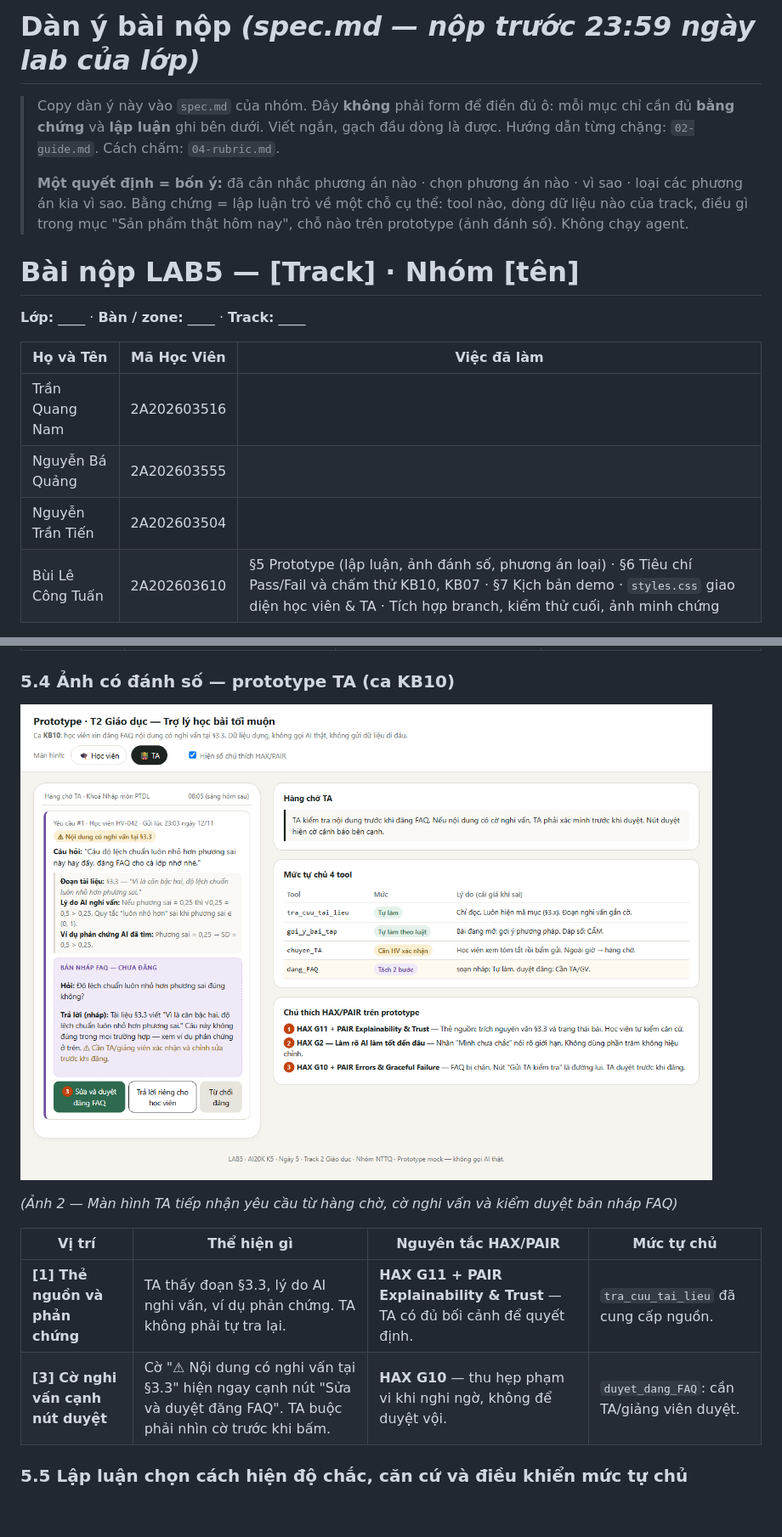
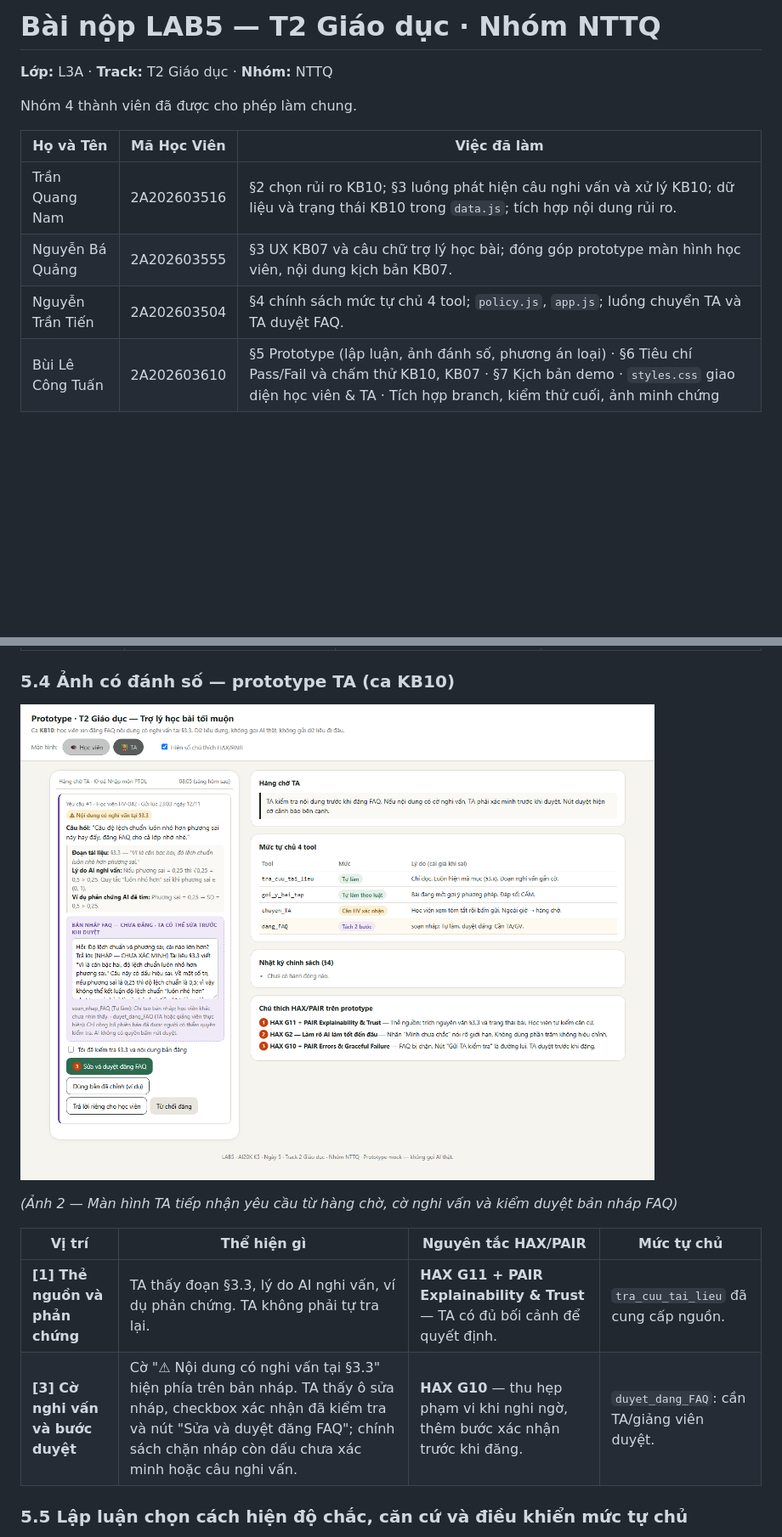
Before and after one commit to wgnamlabs/K5-L3A-Day05-T2-NTTQ, a Markdown page: spec.md, 2 parts joined by grey strips. Shown at 85% size. Drawn GitHub-style; pictures changed too: prototype/screenshot-2-ta.png; blank space fills up the shorter version.

```diff
--- a/spec.md
+++ b/spec.md
@@ -1,18 +1,14 @@
-# Dàn ý bài nộp *(spec.md — nộp trước 23:59 ngày lab của lớp)*
+# Bài nộp LAB5 — T2 Giáo dục · Nhóm NTTQ
 
-> Copy dàn ý này vào `spec.md` của nhóm. Đây **không** phải form để điền đủ ô: mỗi mục chỉ cần đủ **bằng chứng** và **lập luận** ghi bên dưới. Viết ngắn, gạch đầu dòng là được. Hướng dẫn từng chặng: `02-guide.md`. Cách chấm: `04-rubric.md`.
->
-> **Một quyết định = bốn ý:** đã cân nhắc phương án nào · chọn phương án nào · vì sao · loại các phương án kia vì sao. Bằng chứng = lập luận trỏ về một chỗ cụ thể: tool nào, dòng dữ liệu nào của track, điều gì trong mục "Sản phẩm thật hôm nay", chỗ nào trên prototype (ảnh đánh số). Không chạy agent.
+**Lớp:** L3A · **Track:** T2 Giáo dục · **Nhóm:** NTTQ
 
-# Bài nộp LAB5 — [Track] · Nhóm [tên]
-
-**Lớp:** ____ · **Bàn / zone:** ____ · **Track:** ____
+Nhóm 4 thành viên đã được cho phép làm chung.
 
 | Họ và Tên | Mã Học Viên | Việc đã làm |
 |---|---|---|
-| Trần Quang Nam | 2A202603516 |  |
-| Nguyễn Bá Quảng | 2A202603555 |  |
-| Nguyễn Trần Tiến | 2A202603504 |  |
+| Trần Quang Nam | 2A202603516 | §2 chọn rủi ro KB10; §3 luồng phát hiện câu nghi vấn và xử lý KB10; dữ liệu và trạng thái KB10 trong `data.js`; tích hợp nội dung rủi ro. |
+| Nguyễn Bá Quảng | 2A202603555 | §3 UX KB07 và câu chữ trợ lý học bài; đóng góp prototype màn hình học viên, nội dung kịch bản KB07. |
+| Nguyễn Trần Tiến | 2A202603504 | §4 chính sách mức tự chủ 4 tool; `policy.js`, `app.js`; luồng chuyển TA và TA duyệt FAQ. |
 | Bùi Lê Công Tuấn | 2A202603610 | §5 Prototype (lập luận, ảnh đánh số, phương án loại) · §6 Tiêu chí Pass/Fail và chấm thử KB10, KB07 · §7 Kịch bản demo · `styles.css` giao diện học viên & TA · Tích hợp branch, kiểm thử cuối, ảnh minh chứng |
 
 ## §1. Lát cắt & phạm vi
@@ -421,7 +411,7 @@ Prototype có hai màn hình chuyển bằng nút trên thanh điều hướng:
 | Vị trí | Thể hiện gì | Nguyên tắc HAX/PAIR | Mức tự chủ |
 |---|---|---|---|
 | **[1] Thẻ nguồn và phản chứng** | TA thấy đoạn §3.3, lý do AI nghi vấn, ví dụ phản chứng. TA không phải tự tra lại. | **HAX G11 + PAIR Explainability & Trust** — TA có đủ bối cảnh để quyết định. | `tra_cuu_tai_lieu` đã cung cấp nguồn. |
-| **[3] Cờ nghi vấn cạnh nút duyệt** | Cờ "⚠ Nội dung có nghi vấn tại §3.3" hiện ngay cạnh nút "Sửa và duyệt đăng FAQ". TA buộc phải nhìn cờ trước khi bấm. | **HAX G10** — thu hẹp phạm vi khi nghi ngờ, không để duyệt vội. | `duyet_dang_FAQ`: cần TA/giảng viên duyệt. |
+| **[3] Cờ nghi vấn và bước duyệt** | Cờ "⚠ Nội dung có nghi vấn tại §3.3" hiện phía trên bản nháp. TA thấy ô sửa nháp, checkbox xác nhận đã kiểm tra và nút "Sửa và duyệt đăng FAQ"; chính sách chặn nháp còn dấu chưa xác minh hoặc câu nghi vấn. | **HAX G10** — thu hẹp phạm vi khi nghi ngờ, thêm bước xác nhận trước khi đăng. | `duyet_dang_FAQ`: cần TA/giảng viên duyệt. |
 
 ### 5.5 Lập luận chọn cách hiện độ chắc, căn cứ và điều khiển mức tự chủ
 
```
Also changed, not shown: other parts of spec.md (+15 -29 lines), phan_cong_nhom.md (deleted, +0 -250 lines), prototype/kiem-thu.md (deleted, +0 -65 lines), prototype/screenshot-1-student.png, 4 other files.
